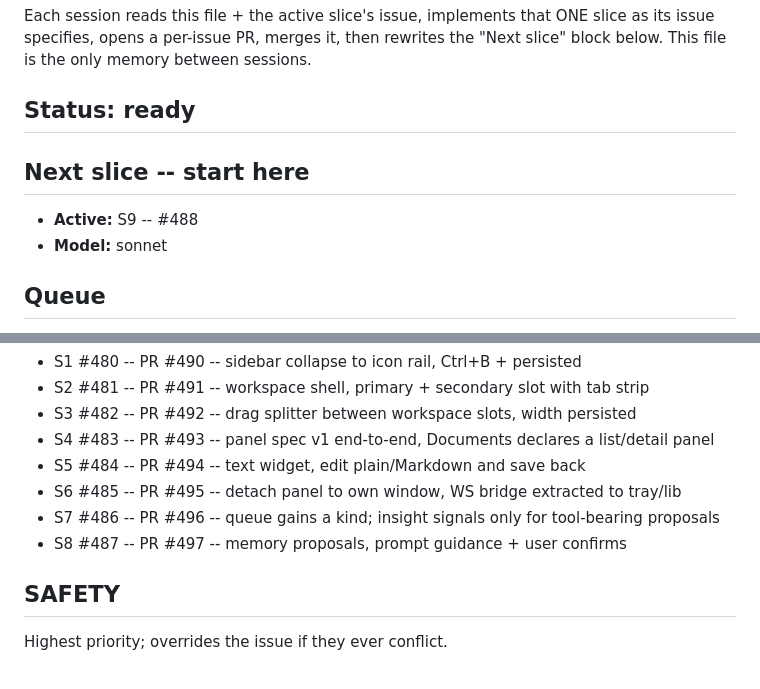
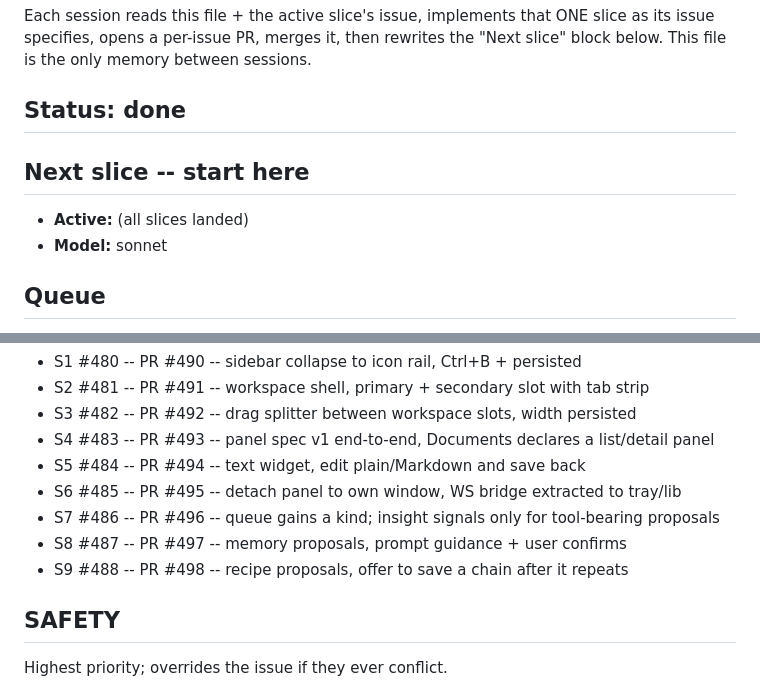
Before and after one commit to iggyghub/OpenMind, a Markdown page: UI2.md, 2 parts joined by grey strips. Rendered like a GitHub page.

Commit message:
docs(ui2): tick S9 #488, campaign done, add PR #498

```diff
--- a/UI2.md
+++ b/UI2.md
@@ -9,11 +9,11 @@ Each session reads this file + the active slice's issue, implements that ONE
 slice as its issue specifies, opens a per-issue PR, merges it, then rewrites the
 "Next slice" block below. This file is the only memory between sessions.
 
-## Status: ready
+## Status: done
 
 ## Next slice -- start here
 
-- **Active:** S9 -- #488
+- **Active:** (all slices landed)
 - **Model:** sonnet
 
 ## Queue
@@ -44,6 +44,7 @@ slice, set the next entry's model on the `Model:` line above.
 - S6 #485 -- PR #495 -- detach panel to own window, WS bridge extracted to tray/lib
 - S7 #486 -- PR #496 -- queue gains a kind; insight signals only for tool-bearing proposals
 - S8 #487 -- PR #497 -- memory proposals, prompt guidance + user confirms
+- S9 #488 -- PR #498 -- recipe proposals, offer to save a chain after it repeats
 
 ## SAFETY
 
```
Also changed, not shown: other parts of UI2.md (+1 -1 lines).
